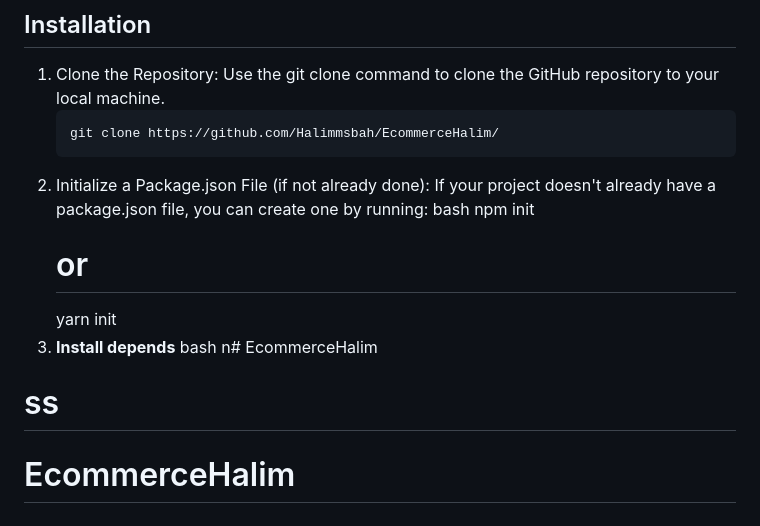
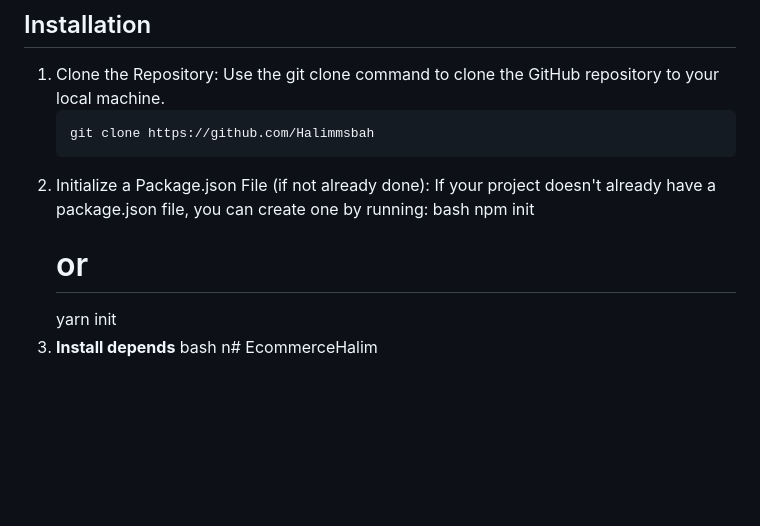
Before and after one commit to Halimmsbah/EcommerceHalim, a Markdown page: README.md, the part around the change. Drawn GitHub-style; blank space fills up the shorter version.

````diff
--- a/README.md
+++ b/README.md
@@ -41,7 +41,7 @@
 1. Clone the Repository:
    Use the git clone command to clone the GitHub repository to your local machine.
    ```bash
-   git clone https://github.com/Halimmsbah/EcommerceHalim/
+   git clone https://github.com/Halimmsbah
 2. Initialize a Package.json File (if not already done):
    If your project doesn't already have a package.json file, you can create one by running:
    bash
@@ -51,5 +51,3 @@
 3. **Install depends**
    bash
       n# EcommerceHalim
-# ss
-# EcommerceHalim
````
